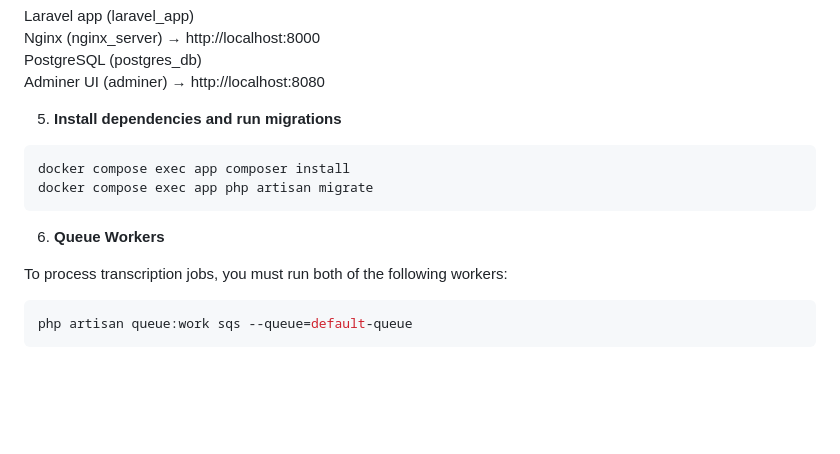
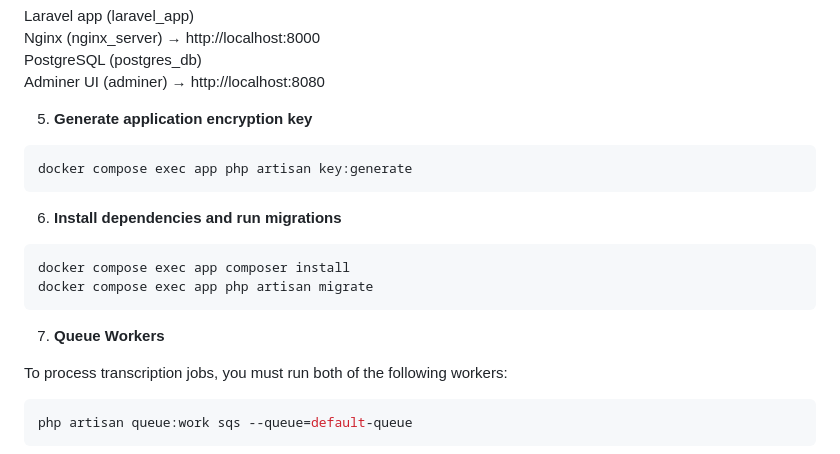
Before and after one commit to alex-shimansky/audio-transcriber, a Markdown page: README.md, the part around the change. Drawn GitHub-style; blank space fills up the shorter version.

````diff
--- a/README.md
+++ b/README.md
@@ -151,14 +151,20 @@ Nginx (nginx_server) → http://localhost:8000
 PostgreSQL (postgres_db)
 Adminer UI (adminer) → http://localhost:8080
 
-5. **Install dependencies and run migrations**
+5. **Generate application encryption key**
+
+```bash
+docker compose exec app php artisan key:generate
+```
+
+6. **Install dependencies and run migrations**
 
 ```bash
 docker compose exec app composer install
 docker compose exec app php artisan migrate
 ```
 
-6. **Queue Workers**
+7. **Queue Workers**
 
 To process transcription jobs, you must run both of the following workers:
 
````
